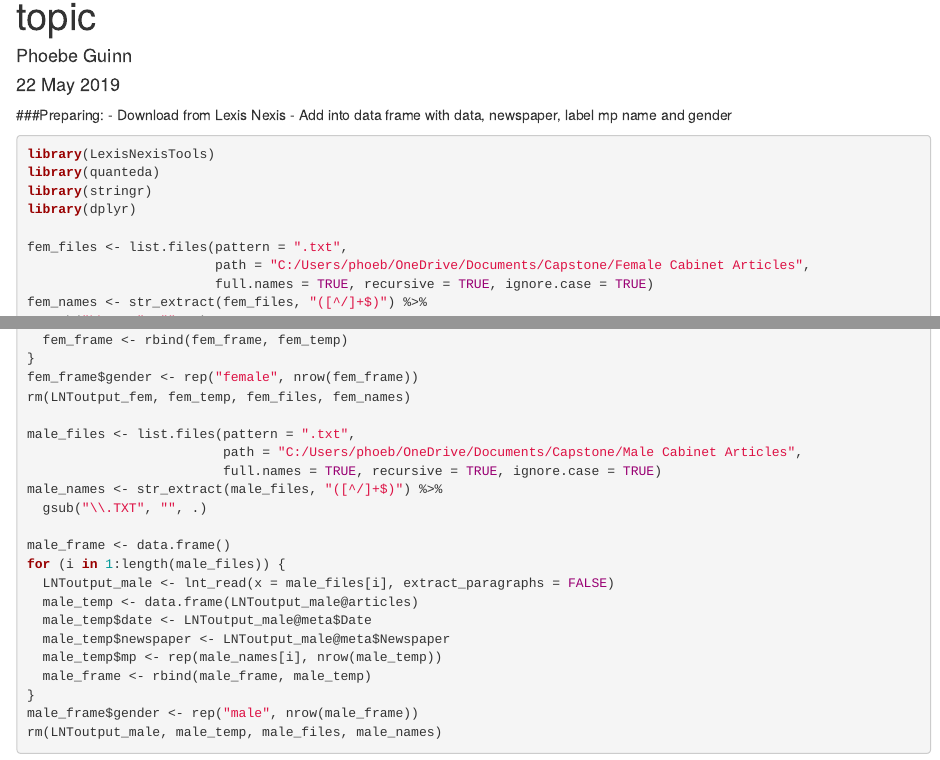
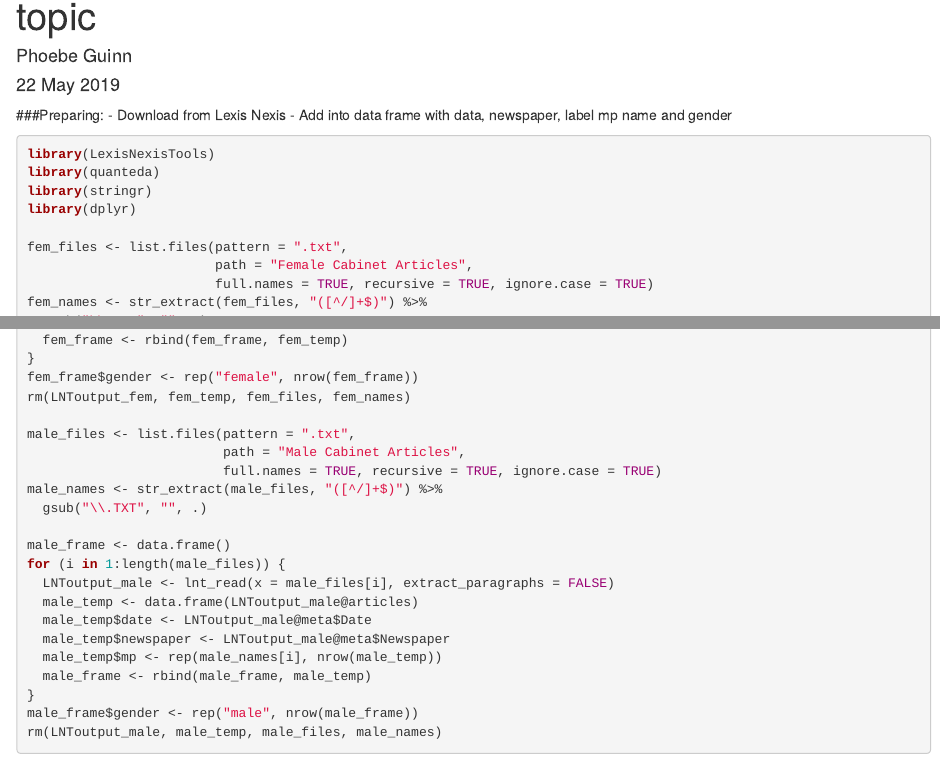
Before and after one commit to phoebeguinn95/Masters-Dissertation, an R Markdown document (Clean and topic articles.Rmd): the page in a window 1100 px wide, from 70 px down, and a second part further down, joined at a grey line. Rendered offline with R 4.5, knitr and Pandoc, with nearby package versions.

Commit message:
Changing file path to remove my name

```diff
--- a/Clean and topic articles.Rmd
+++ b/Clean and topic articles.Rmd
@@ -16,7 +16,7 @@ library(stringr)
 library(dplyr)
 
 fem_files <- list.files(pattern = ".txt",
-                        path = "C:/Users/phoeb/OneDrive/Documents/Capstone/Female Cabinet Articles",
+                        path = "Female Cabinet Articles",
                         full.names = TRUE, recursive = TRUE, ignore.case = TRUE)
 fem_names <- str_extract(fem_files, "([^/]+$)") %>%
   gsub("\\.TXT", "", .)
@@ -34,7 +34,7 @@ fem_frame$gender <- rep("female", nrow(fem_frame))
 rm(LNToutput_fem, fem_temp, fem_files, fem_names)
 
 male_files <- list.files(pattern = ".txt",
-                         path = "C:/Users/phoeb/OneDrive/Documents/Capstone/Male Cabinet Articles",
+                         path = "Male Cabinet Articles",
                          full.names = TRUE, recursive = TRUE, ignore.case = TRUE)
 male_names <- str_extract(male_files, "([^/]+$)") %>%
   gsub("\\.TXT", "", .)
```
Also changed, not shown: Clean_and_topic_articles.html.
